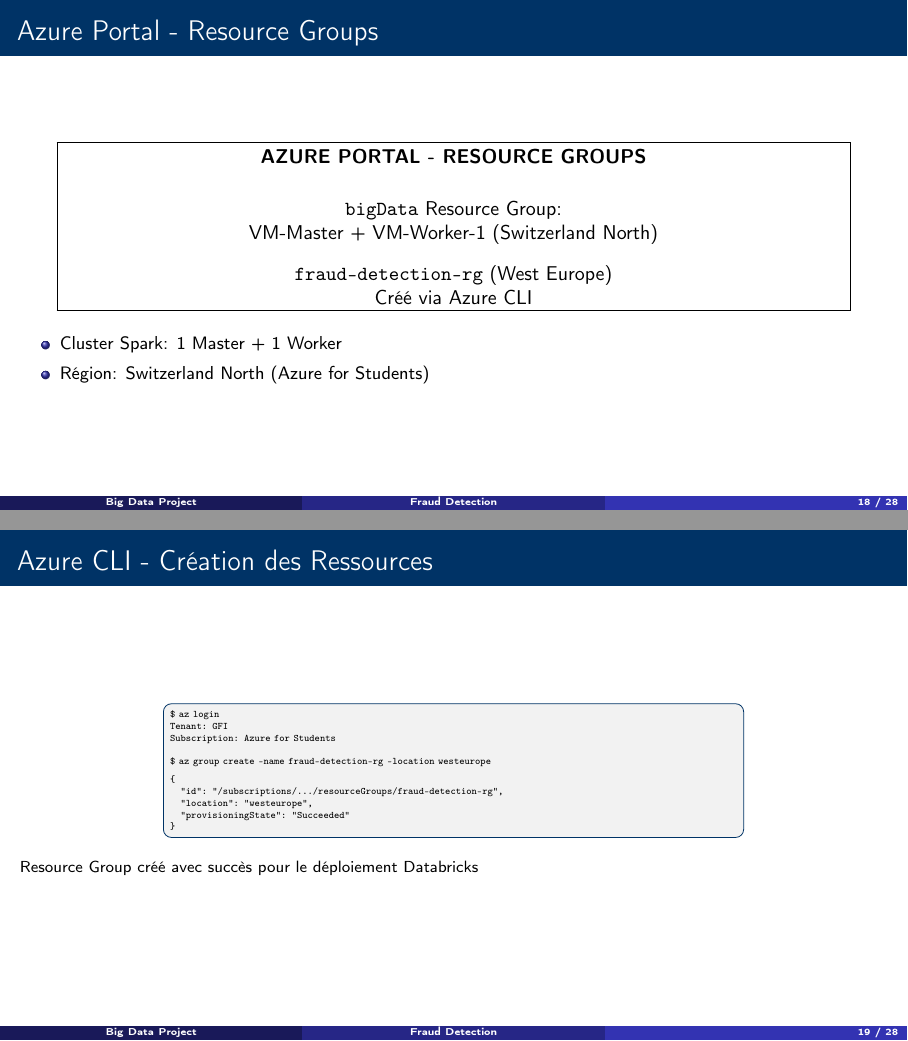
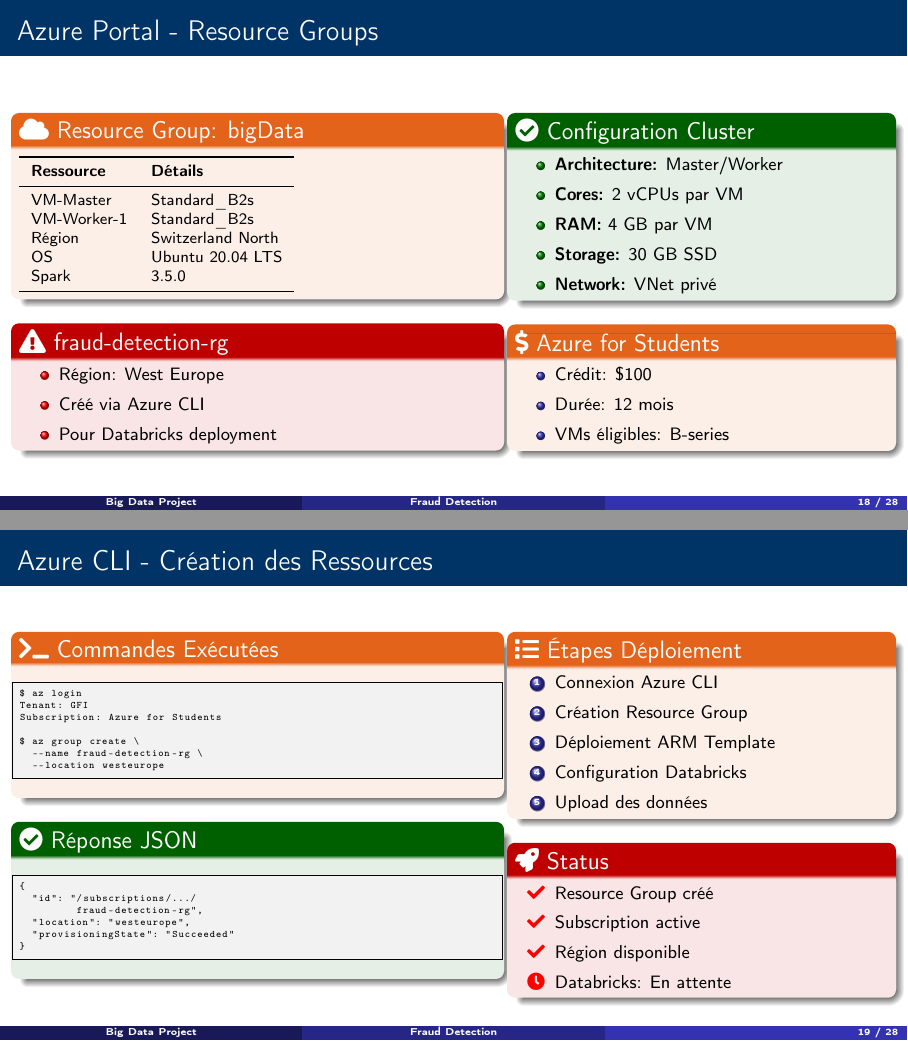
Before and after one commit to amedo007-poly/big-data-fraud-detection, LaTeX slides (docs/presentation_beamer.tex): pages 18 and 19 of 28, joined at a grey line. Compiled offline with pdfLaTeX.

Commit message:
Fix Azure slides layout - fuller content with tables and multiple blocks

```diff
--- a/docs/presentation_beamer.tex
+++ b/docs/presentation_beamer.tex
@@ -665,41 +665,105 @@
 \end{frame}
 
 \begin{frame}{Azure Portal - Resource Groups}
-\begin{center}
-    \fbox{\parbox{0.9\textwidth}{
-        \centering
-        \textbf{AZURE PORTAL - RESOURCE GROUPS}\\[0.5cm]
-        \texttt{bigData} Resource Group:\\
-        VM-Master + VM-Worker-1 (Switzerland North)\\[0.3cm]
-        \texttt{fraud-detection-rg} (West Europe)\\
-        Créé via Azure CLI
-    }}
-\end{center}
-\footnotesize
-\begin{itemize}
-    \item Cluster Spark: 1 Master + 1 Worker
-    \item Région: Switzerland North (Azure for Students)
-\end{itemize}
+\begin{columns}[T]
+\begin{column}{0.55\textwidth}
+    \begin{block}{\faCloud\ Resource Group: bigData}
+        \footnotesize
+        \begin{tabular}{ll}
+            \toprule
+            \textbf{Ressource} & \textbf{Détails} \\
+            \midrule
+            VM-Master & Standard\_B2s \\
+            VM-Worker-1 & Standard\_B2s \\
+            Région & Switzerland North \\
+            OS & Ubuntu 20.04 LTS \\
+            Spark & 3.5.0 \\
+            \bottomrule
+        \end{tabular}
+    \end{block}
+
+    \begin{alertblock}{\faExclamationTriangle\ fraud-detection-rg}
+        \footnotesize
+        \begin{itemize}
+            \item Région: West Europe
+            \item Créé via Azure CLI
+            \item Pour Databricks deployment
+        \end{itemize}
+    \end{alertblock}
+\end{column}
+\begin{column}{0.43\textwidth}
+    \begin{exampleblock}{\faCheckCircle\ Configuration Cluster}
+        \footnotesize
+        \begin{itemize}
+            \item \textbf{Architecture:} Master/Worker
+            \item \textbf{Cores:} 2 vCPUs par VM
+            \item \textbf{RAM:} 4 GB par VM
+            \item \textbf{Storage:} 30 GB SSD
+            \item \textbf{Network:} VNet privé
+        \end{itemize}
+    \end{exampleblock}
+
+    \begin{block}{\faDollarSign\ Azure for Students}
+        \footnotesize
+        \begin{itemize}
+            \item Crédit: \$100
+            \item Durée: 12 mois
+            \item VMs éligibles: B-series
+        \end{itemize}
+    \end{block}
+\end{column}
+\end{columns}
 \end{frame}
 
-\begin{frame}{Azure CLI - Création des Ressources}
-\begin{center}
-    \begin{tikzpicture}
-        \node[draw=darkblue, fill=gray!10, rounded corners, text width=10cm, font=\ttfamily\tiny] {
-            \$ az login\\
-            Tenant: GFI\\
-            Subscription: Azure for Students\\[0.2cm]
-            \$ az group create --name fraud-detection-rg --location westeurope\\[0.1cm]
-            \{\\
-            \quad "id": "/subscriptions/.../resourceGroups/fraud-detection-rg",\\
-            \quad "location": "westeurope",\\
-            \quad "provisioningState": "Succeeded"\\
-            \}
-        };
-    \end{tikzpicture}
-\end{center}
-\footnotesize
-Resource Group créé avec succès pour le déploiement Databricks
+\begin{frame}[fragile]{Azure CLI - Création des Ressources}
+\begin{columns}[T]
+\begin{column}{0.55\textwidth}
+    \begin{block}{\faTerminal\ Commandes Exécutées}
+\begin{lstlisting}[language=bash,basicstyle=\ttfamily\tiny]
+$ az login
+Tenant: GFI
+Subscription: Azure for Students
+
+$ az group create \
+  --name fraud-detection-rg \
+  --location westeurope
+\end{lstlisting}
+    \end{block}
+
+    \begin{exampleblock}{\faCheckCircle\ Réponse JSON}
+\begin{lstlisting}[basicstyle=\ttfamily\tiny]
+{
+  "id": "/subscriptions/.../
+         fraud-detection-rg",
+  "location": "westeurope",
+  "provisioningState": "Succeeded"
+}
+\end{lstlisting}
+    \end{exampleblock}
+\end{column}
+\begin{column}{0.43\textwidth}
+    \begin{block}{\faList\ Étapes Déploiement}
+        \footnotesize
+        \begin{enumerate}
+            \item Connexion Azure CLI
+            \item Création Resource Group
+            \item Déploiement ARM Template
+            \item Configuration Databricks
+            \item Upload des données
+        \end{enumerate}
+    \end{block}
+
+    \begin{alertblock}{\faRocket\ Status}
+        \footnotesize
+        \begin{itemize}
+            \item[\faCheck] Resource Group créé
+            \item[\faCheck] Subscription active
+            \item[\faCheck] Région disponible
+            \item[\faClock] Databricks: En attente
+        \end{itemize}
+    \end{alertblock}
+\end{column}
+\end{columns}
 \end{frame}
 
 % ============================================================================
```
Also changed, not shown: docs/presentation_beamer.pdf, screenshots/Azure CLI.png (renamed from screenshots/azure_Intergration_CLI.png), screenshots/Azure Portal.png (renamed from screenshots/azure_Intergration.png), 1 other file.
